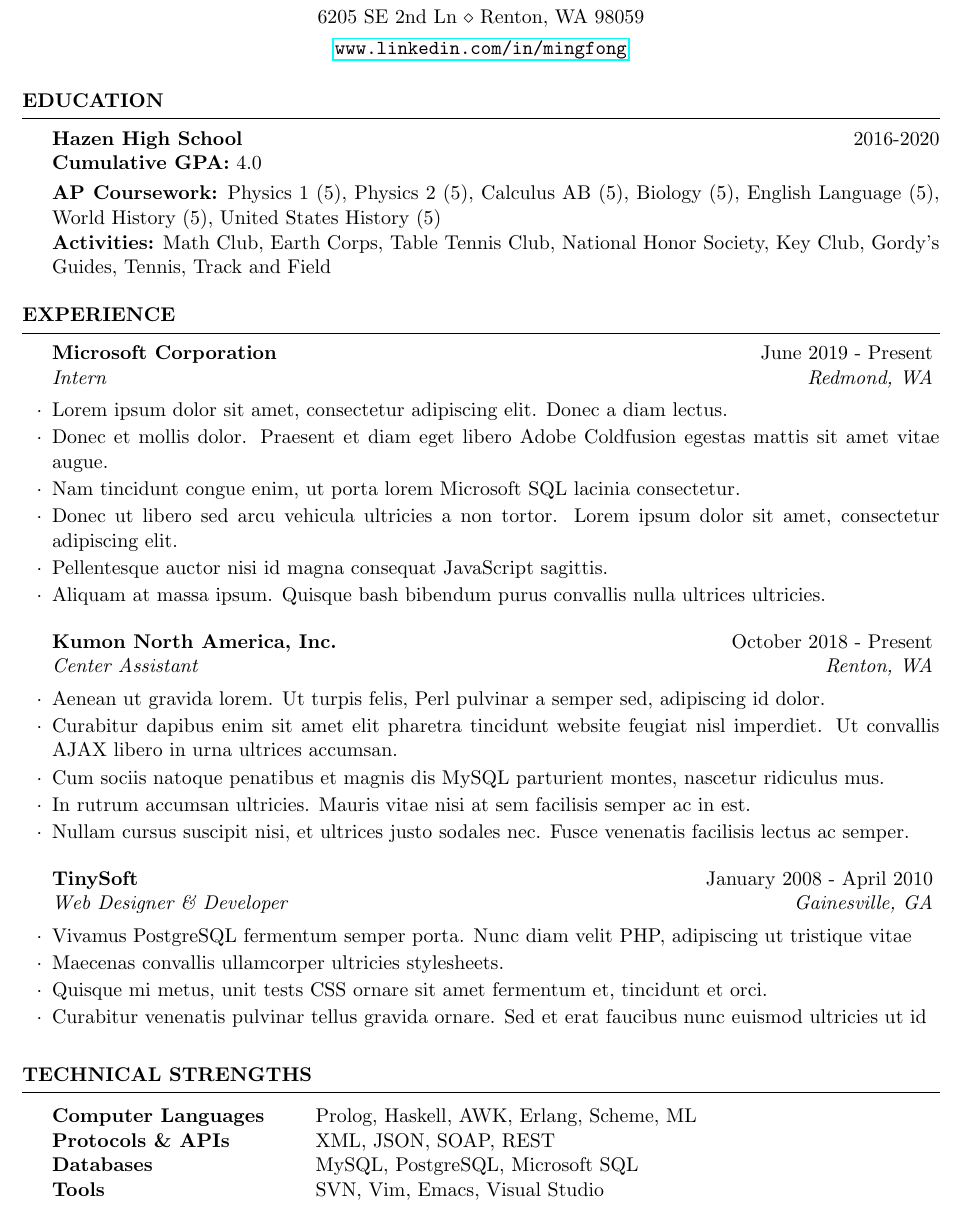
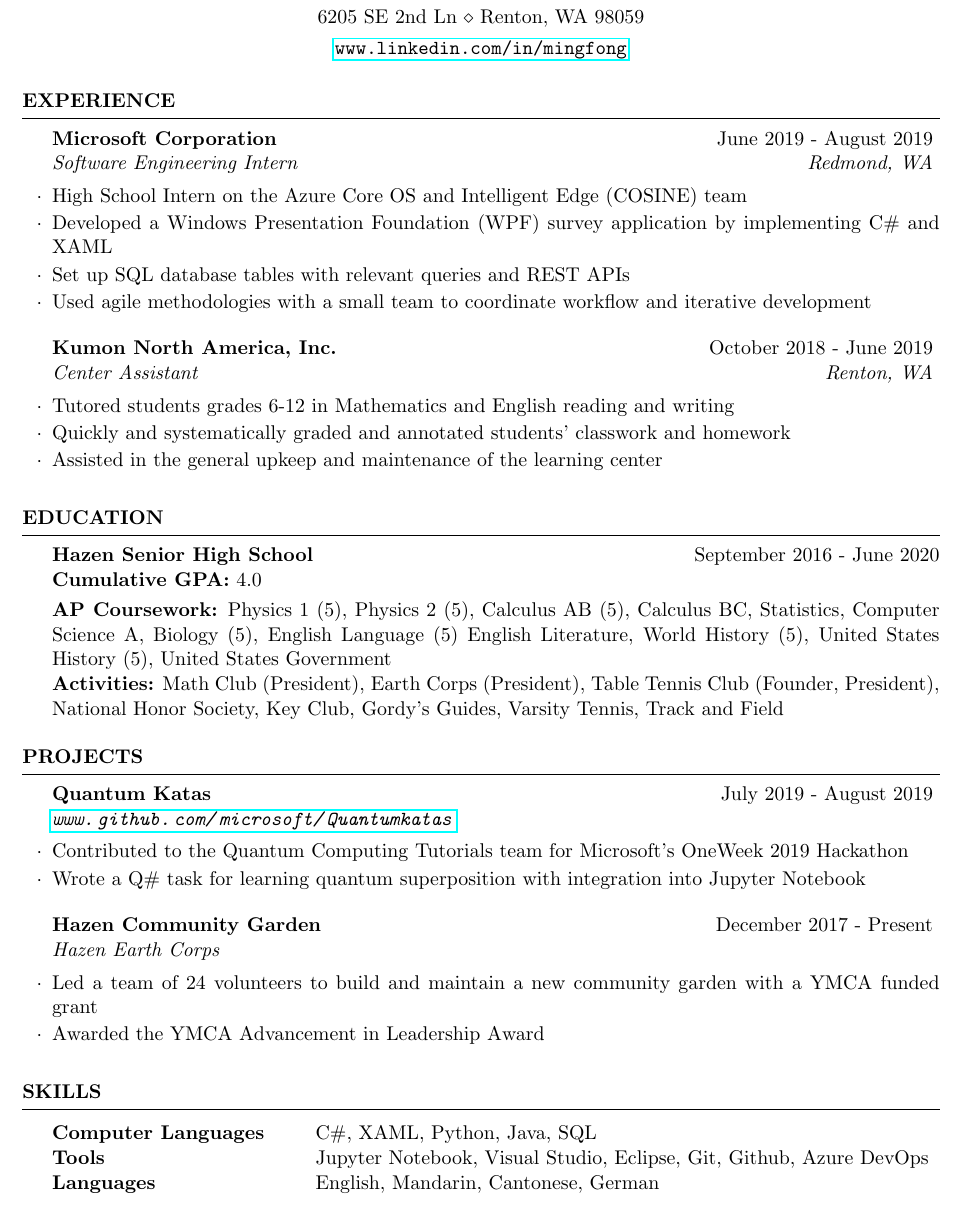
Before and after one commit to evilpegasus/Resume, a LaTeX CV (LaTex Resume.tex): part of the page, cut so that both start at the same text. Compiled offline with pdfLaTeX.

Commit message:
Finished

```diff
--- a/LaTex Resume.tex
+++ b/LaTex Resume.tex
@@ -32,20 +32,6 @@
 
 \begin{document}
 
-%----------------------------------------------------------------------------------------
-%	EDUCATION SECTION
-%----------------------------------------------------------------------------------------
-
-\begin{rSection}{Education}
-
-{\bf Hazen High School} \hfill {2016-2020}\\
-{\bf Cumulative GPA:} 4.0  \smallskip \\
-{\bf AP Coursework:} Physics 1 (5), Physics 2 (5), Calculus AB (5), Biology (5), English Language (5), World History (5), United States History (5) \\
-{\bf Activities:} Math Club, Earth Corps, Table Tennis Club, National Honor Society, Key Club, Gordy's Guides, Tennis, Track and Field
-
-
-
-\end{rSection}
 
 %----------------------------------------------------------------------------------------
 %	WORK EXPERIENCE SECTION
@@ -53,33 +39,55 @@
 
 \begin{rSection}{Experience}
 
-\begin{rSubsection}{Microsoft Corporation}{June 2019 - Present}{Intern}{Redmond, WA}
-\item Lorem ipsum dolor sit amet, consectetur adipiscing elit. Donec a diam lectus.
-\item Donec et mollis dolor. Praesent et diam eget libero Adobe Coldfusion egestas mattis sit amet vitae augue.
-\item Nam tincidunt congue enim, ut porta lorem Microsoft SQL lacinia consectetur.
-\item Donec ut libero sed arcu vehicula ultricies a non tortor. Lorem ipsum dolor sit amet, consectetur adipiscing elit.
-\item Pellentesque auctor nisi id magna consequat JavaScript sagittis.
-\item Aliquam at massa ipsum. Quisque bash bibendum purus convallis nulla ultrices ultricies.
+\begin{rSubsection}{Microsoft Corporation}{June 2019 - August 2019}{Software Engineering Intern}{Redmond, WA}
+\item High School Intern on the Azure Core OS and Intelligent Edge (COSINE) team
+\item Developed a Windows Presentation Foundation (WPF) survey application by implementing C\# and XAML
+\item Set up SQL database tables with relevant queries and REST APIs
+\item Used agile methodologies with a small team to coordinate workflow and iterative development
 \end{rSubsection}
 
 %------------------------------------------------
 
-\begin{rSubsection}{Kumon North America, Inc.}{October 2018 - Present}{Center Assistant}{Renton, WA}
-\item Aenean ut gravida lorem. Ut turpis felis, Perl pulvinar a semper sed, adipiscing id dolor.
-\item Curabitur dapibus enim sit amet elit pharetra tincidunt website feugiat nisl imperdiet. Ut convallis AJAX libero in urna ultrices accumsan.
-\item Cum sociis natoque penatibus et magnis dis MySQL parturient montes, nascetur ridiculus mus.
-\item In rutrum accumsan ultricies. Mauris vitae nisi at sem facilisis semper ac in est.
-\item Nullam cursus suscipit nisi, et ultrices justo sodales nec. Fusce venenatis facilisis lectus ac semper.
+\begin{rSubsection}{Kumon North America, Inc.}{October 2018 - June 2019}{Center Assistant}{Renton, WA}
+\item Tutored students grades 6-12 in Mathematics and English reading and writing
+\item Quickly and systematically graded and annotated students' classwork and homework
+\item Assisted in the general upkeep and maintenance of the learning center
 \end{rSubsection}
 
-%------------------------------------------------
+\end{rSection}
 
-\begin{rSubsection}{TinySoft}{January 2008 - April 2010}{Web Designer \& Developer}{Gainesville, GA}
-\item Vivamus PostgreSQL fermentum semper porta. Nunc diam velit PHP, adipiscing ut tristique vitae
-\item Maecenas convallis ullamcorper ultricies stylesheets.
-\item Quisque mi metus, unit tests CSS ornare sit amet fermentum et, tincidunt et orci.
-\item Curabitur venenatis pulvinar tellus gravida ornare. Sed et erat faucibus nunc euismod ultricies ut id
+%----------------------------------------------------------------------------------------
+%	EDUCATION SECTION
+%----------------------------------------------------------------------------------------
+
+\begin{rSection}{Education}
+
+{\bf Hazen Senior High School} \hfill {September 2016 - June 2020}\\
+{\bf Cumulative GPA:} 4.0  \smallskip \\
+{\bf AP Coursework:} Physics 1 (5), Physics 2 (5), Calculus AB (5), Calculus BC, Statistics, Computer Science A, Biology (5), English Language (5) English Literature, World History (5), United States History (5), United States Government \\
+{\bf Activities:} Math Club (President), Earth Corps (President), Table Tennis Club (Founder, President), National Honor Society, Key Club, Gordy's Guides, Varsity Tennis, Track and Field
+
+
+
+\end{rSection}
+
+%----------------------------------------------------------------------------------------
+%	EDUCATION SECTION
+%----------------------------------------------------------------------------------------
+
+\begin{rSection}{Projects}
+
+\begin{rSubsection}{Quantum Katas}{July 2019 - August 2019}{\url{www.github.com/microsoft/Quantumkatas}}{}
+\item Contributed to the Quantum Computing Tutorials team for Microsoft's OneWeek 2019 Hackathon
+\item Wrote a Q\# task for learning quantum superposition with integration into Jupyter Notebook
 \end{rSubsection}
+
+\begin{rSubsection}{Hazen Community Garden}{December 2017 - Present}{Hazen Earth Corps}{}
+\item Led a team of 24 volunteers to build and maintain a new community garden with a YMCA funded grant
+\item Awarded the YMCA Advancement in Leadership Award
+\end{rSubsection}
+
+
 
 \end{rSection}
 
@@ -87,13 +95,12 @@
 %	TECHNICAL STRENGTHS SECTION
 %----------------------------------------------------------------------------------------
 
-\begin{rSection}{Technical Strengths}
+\begin{rSection}{Skills}
 
 \begin{tabular}{ @{} >{\bfseries}l @{\hspace{6ex}} l }
-Computer Languages & Prolog, Haskell, AWK, Erlang, Scheme, ML \\
-Protocols \& APIs & XML, JSON, SOAP, REST \\
-Databases & MySQL, PostgreSQL, Microsoft SQL \\
-Tools & SVN, Vim, Emacs, Visual Studio
+Computer Languages & C\#, XAML, Python, Java, SQL \\
+Tools & Jupyter Notebook, Visual Studio, Eclipse, Git, Github, Azure DevOps \\
+Languages & English, Mandarin, Cantonese, German \\
 \end{tabular}
 
 \end{rSection}
```
